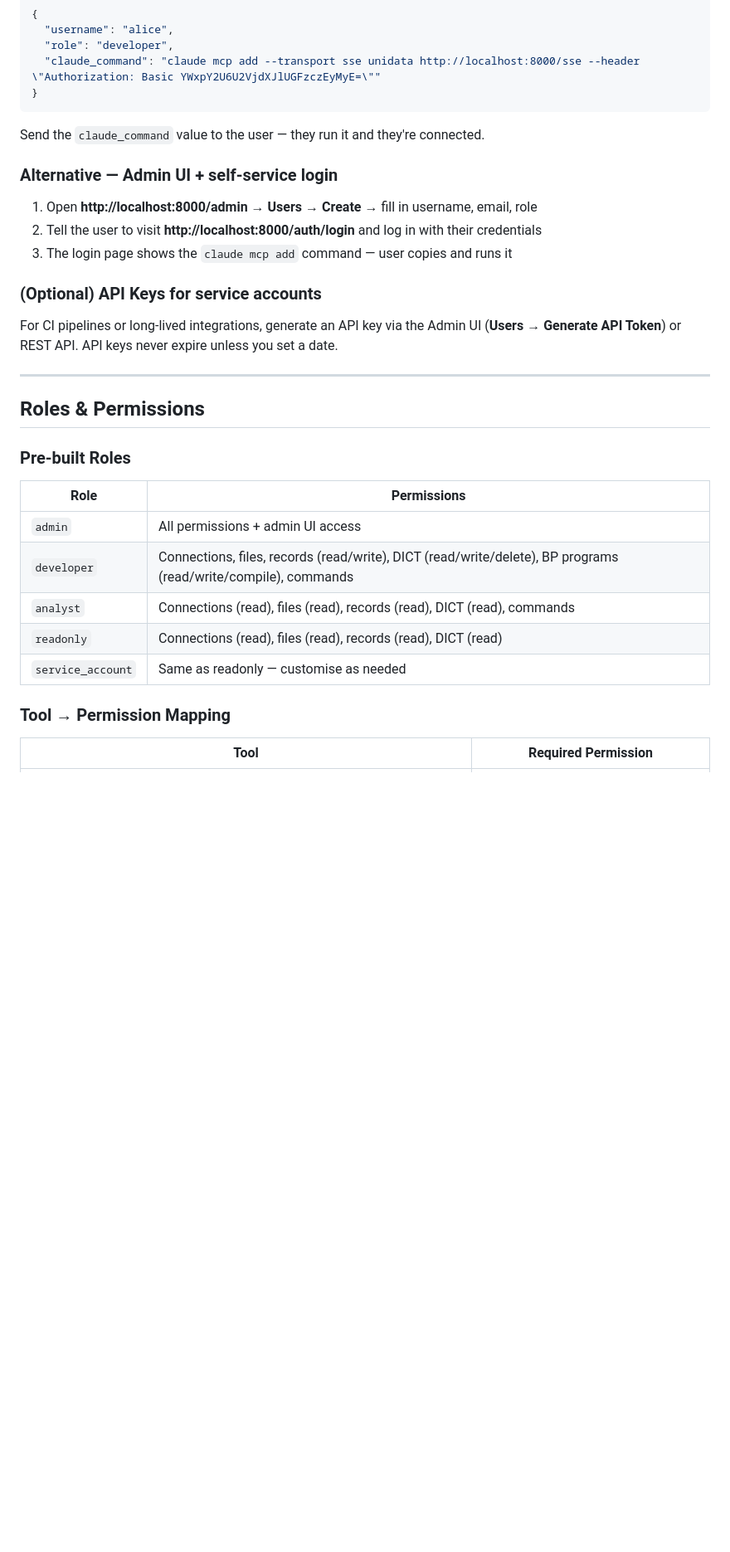
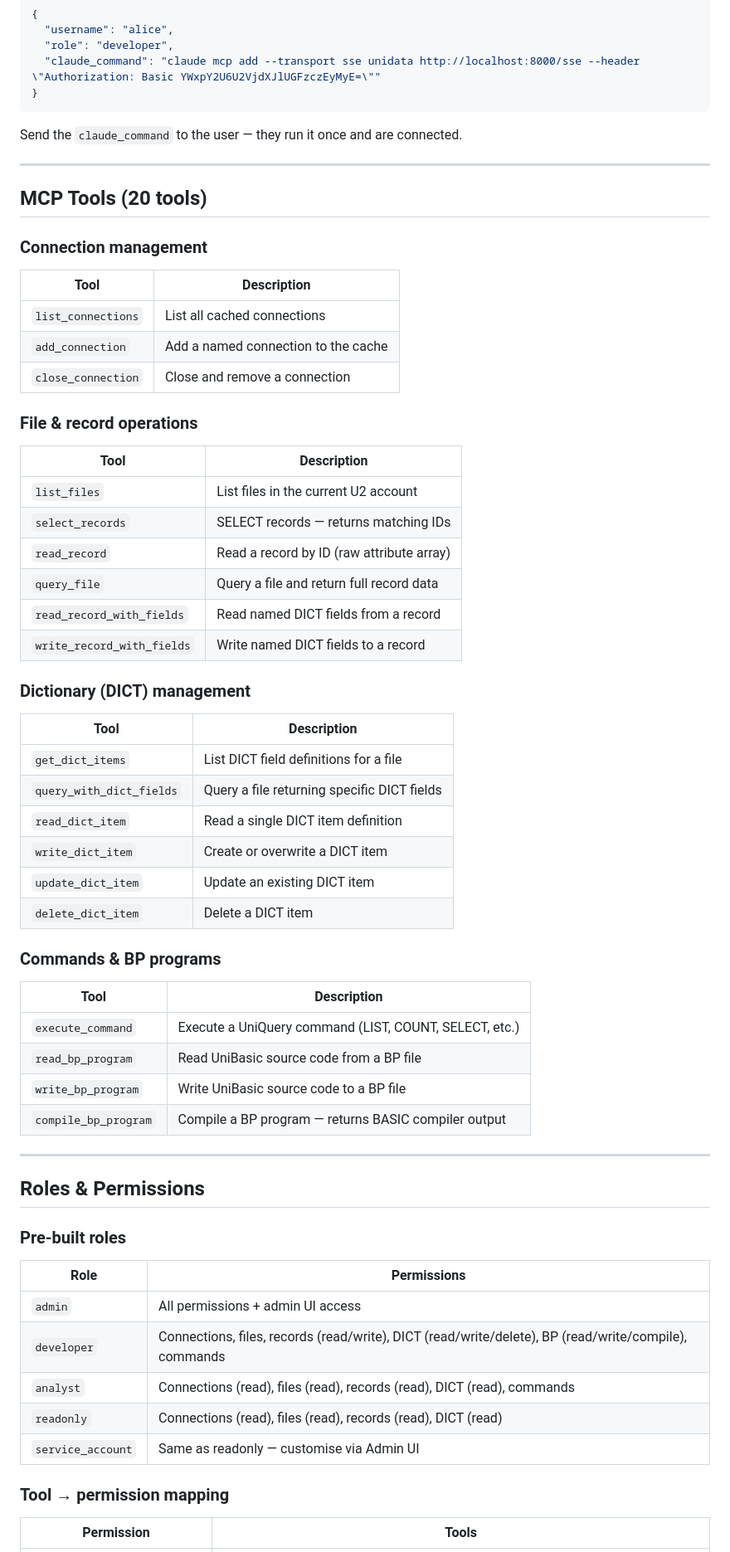
Before and after one commit to RoKiPaRk/UOFastMCP, a Markdown page: README.md, the part around one of its changes. Shown at 83% size. Drawn GitHub-style; blank space fills up the shorter version.

````diff
--- a/README.md
+++ b/README.md
@@ -106,33 +115,62 @@ Response:
 }
 ```
 
-Send the `claude_command` value to the user — they run it and they're connected.
+Send the `claude_command` to the user — they run it once and are connected.
 
-### Alternative — Admin UI + self-service login
+---
 
-1. Open **http://localhost:8000/admin** → **Users → Create** → fill in username, email, role
-2. Tell the user to visit **http://localhost:8000/auth/login** and log in with their credentials
-3. The login page shows the `claude mcp add` command — user copies and runs it
+## MCP Tools (20 tools)
 
-### (Optional) API Keys for service accounts
+### Connection management
+| Tool | Description |
+|---|---|
+| `list_connections` | List all cached connections |
+| `add_connection` | Add a named connection to the cache |
+| `close_connection` | Close and remove a connection |
 
-For CI pipelines or long-lived integrations, generate an API key via the Admin UI (**Users → Generate API Token**) or REST API. API keys never expire unless you set a date.
+### File & record operations
+| Tool | Description |
+|---|---|
+| `list_files` | List files in the current U2 account |
+| `select_records` | SELECT records — returns matching IDs |
+| `read_record` | Read a record by ID (raw attribute array) |
+| `query_file` | Query a file and return full record data |
+| `read_record_with_fields` | Read named DICT fields from a record |
+| `write_record_with_fields` | Write named DICT fields to a record |
+
+### Dictionary (DICT) management
+| Tool | Description |
+|---|---|
+| `get_dict_items` | List DICT field definitions for a file |
+| `query_with_dict_fields` | Query a file returning specific DICT fields |
+| `read_dict_item` | Read a single DICT item definition |
+| `write_dict_item` | Create or overwrite a DICT item |
+| `update_dict_item` | Update an existing DICT item |
+| `delete_dict_item` | Delete a DICT item |
+
+### Commands & BP programs
+| Tool | Description |
+|---|---|
+| `execute_command` | Execute a UniQuery command (LIST, COUNT, SELECT, etc.) |
+| `read_bp_program` | Read UniBasic source code from a BP file |
+| `write_bp_program` | Write UniBasic source code to a BP file |
+| `compile_bp_program` | Compile a BP program — returns BASIC compiler output |
 
 ---
 
 ## Roles & Permissions
 
-### Pre-built Roles
+### Pre-built roles
 
 | Role | Permissions |
 |---|---|
 | `admin` | All permissions + admin UI access |
-| `developer` | Connections, files, records (read/write), DICT (read/write/delete), BP programs (read/write/compile), commands |
+| `developer` | Connections, files, records (read/write), DICT (read/write/delete), BP (read/write/compile), commands |
 | `analyst` | Connections (read), files (read), records (read), DICT (read), commands |
 | `readonly` | Connections (read), files (read), records (read), DICT (read) |
-| `service_account` | Same as readonly — customise as needed |
+| `service_account` | Same as readonly — customise via Admin UI |
 
-### Tool → Permission Mapping
+### Tool → permission mapping
 
-| Tool | Required Permission |
+| Permission | Tools |
 |---|---|
````
Also changed, not shown: other parts of README.md (+102 -103 lines).
